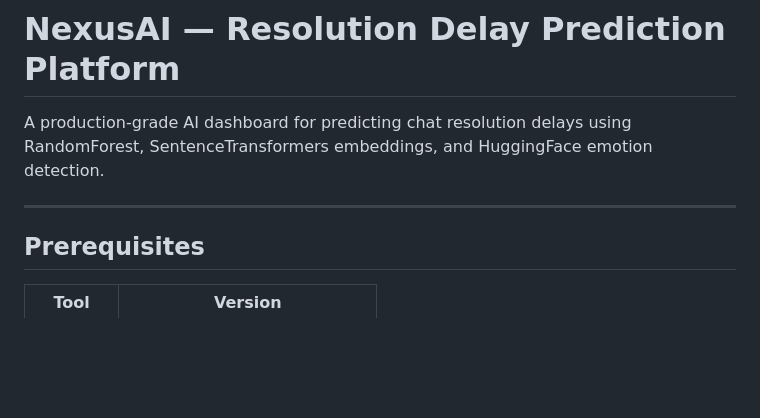
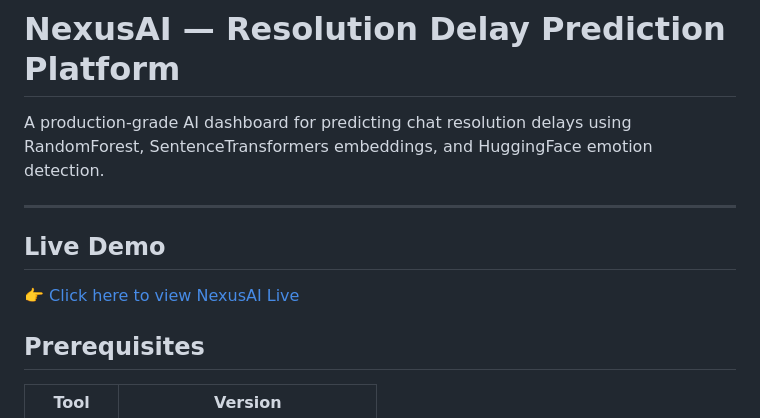
Before and after one commit to rizwanashaik09/nexusai_resolution_predictor, a Markdown page: README.md, the part around the change. Drawn GitHub-style; blank space fills up the shorter version.

Commit message:
Add live demo link to README

```diff
--- a/README.md
+++ b/README.md
@@ -4,6 +4,11 @@ A production-grade AI dashboard for predicting chat resolution delays using
 RandomForest, SentenceTransformers embeddings, and HuggingFace emotion detection.
 
 ---
+
+
+##  Live Demo
+👉 [Click here to view NexusAI Live](https://nexusai-resolution-predictor.onrender.com)
+
 
 ## Prerequisites
 
```
